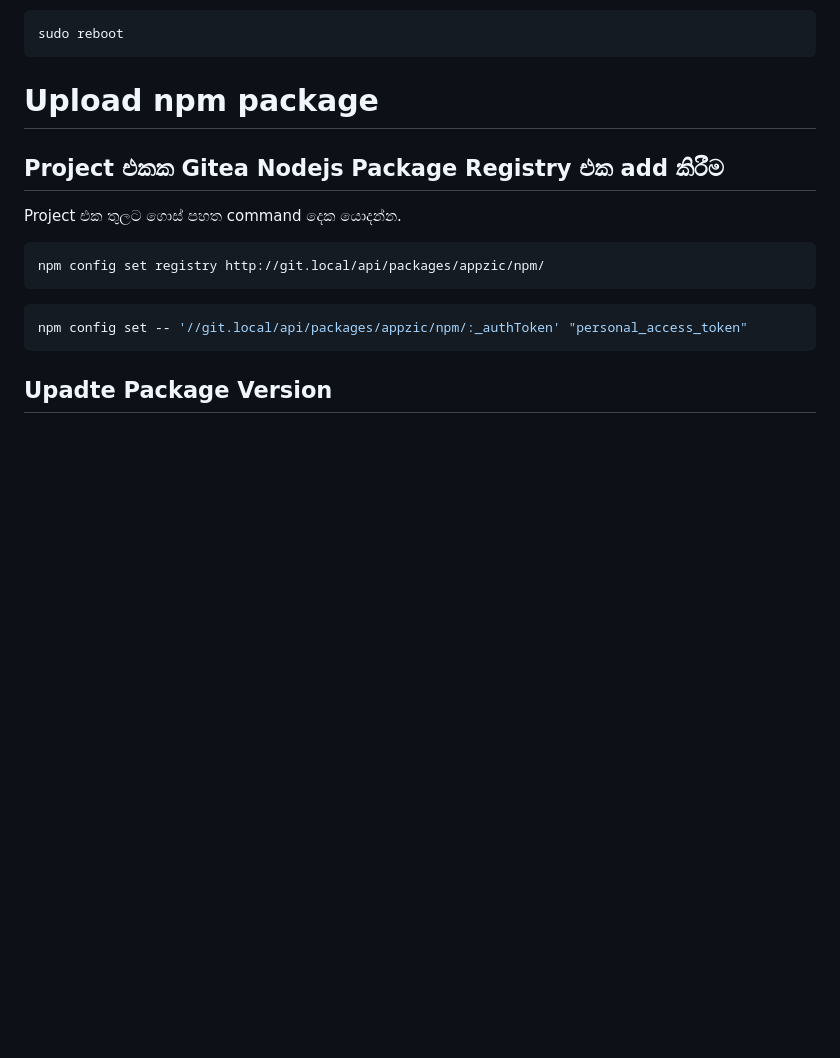
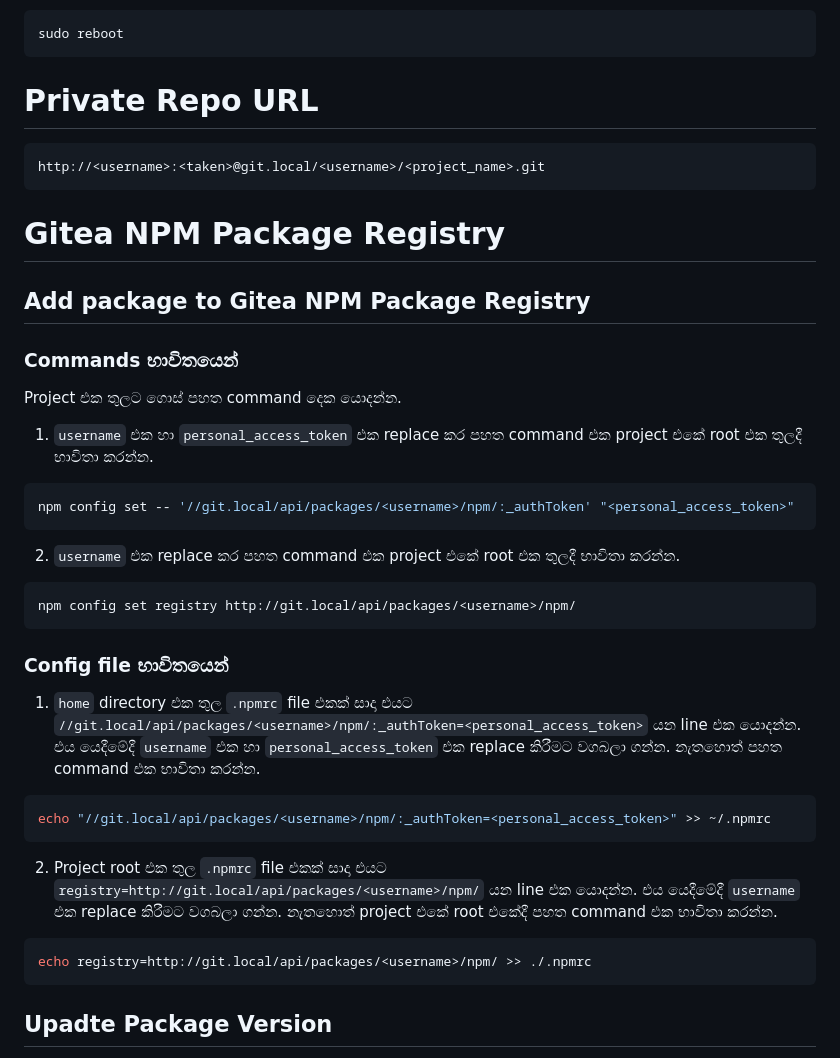
Before and after one commit to y-developer/docs, a Markdown page: linux/setup_gitea.md, the part around the change. Drawn GitHub-style; blank space fills up the shorter version.

Commit message:
update guide for npm packages

````diff
--- a/linux/setup_gitea.md
+++ b/linux/setup_gitea.md
@@ -210,18 +210,40 @@ ls
 sudo reboot
 ```
 
-# Upload npm package
+# Private Repo URL
 
-## Project එකක Gitea Nodejs Package Registry එක add කිරීම
+```bash
+http://<username>:<taken>@git.local/<username>/<project_name>.git
+```
+
+# Gitea NPM Package Registry
+
+## Add package to Gitea NPM Package Registry
+
+### Commands භාවිතයෙන්
 
 Project එක තුලට ගොස් පහත command දෙක යොදන්න.
 
+1. `username` එක හා `personal_access_token` එක replace කර පහත command එක project එකේ root එක තුලදී භාවිතා කරන්න.
 ```bash
-npm config set registry http://git.local/api/packages/appzic/npm/
+npm config set -- '//git.local/api/packages/<username>/npm/:_authToken' "<personal_access_token>"
 ```
 
+2. `username` එක replace කර පහත command එක project එකේ root එක තුලදී භාවිතා කරන්න.
 ```bash
-npm config set -- '//git.local/api/packages/appzic/npm/:_authToken' "personal_access_token"
+npm config set registry http://git.local/api/packages/<username>/npm/
+```
+
+
+### Config file භාවිතයෙන්
+1. `home` directory එක තුල `.npmrc` file එකක් සාදා එයට `//git.local/api/packages/<username>/npm/:_authToken=<personal_access_token>` යන line එක යොදන්න. එය යෙදීමේදී `username` එක හා `personal_access_token` එක replace කිරීමට වගබලා ගන්න. නැතහොත් පහත command එක භාවිතා කරන්න.
+```bash
+echo "//git.local/api/packages/<username>/npm/:_authToken=<personal_access_token>" >> ~/.npmrc
+```
+
+2. Project root එක තුල `.npmrc` file එකක් සාදා එයට `registry=http://git.local/api/packages/<username>/npm/` යන line එක යොදන්න. එය යෙදීමේදී `username` එක replace කිරීමට වගබලා ගන්න. නැතහොත් project එකේ root එකේදී පහත command එක භාවිතා කරන්න.
+```bash
+echo registry=http://git.local/api/packages/<username>/npm/ >> ./.npmrc
 ```
 
 ## Upadte Package Version
````
